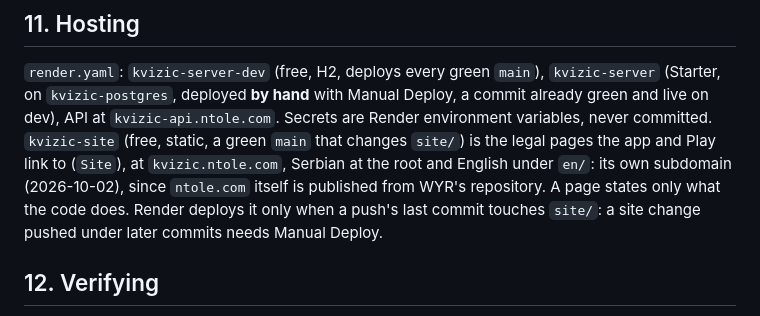
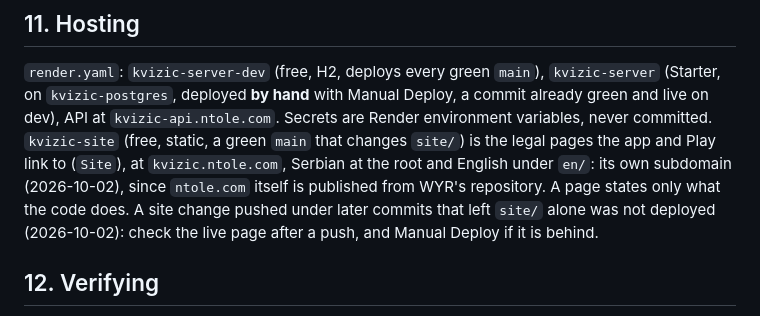
Before and after one commit to niktok1/kvizic, a Markdown page: CLAUDE.md, the part around the change. Rendered like a GitHub page.

Commit message:
docs: what was seen of the site's deploys, not a guess at why
Co-Authored-By: Claude Opus 5.5 <noreply@anthropic.com>

```diff
--- a/CLAUDE.md
+++ b/CLAUDE.md
@@ -309,9 +309,9 @@ platform's own API behind `SoundDevice` (SoundPool, AVAudioPlayer, `javax.sound`
 `kvizic-api.ntole.com`. Secrets are Render environment variables, never committed.
 `kvizic-site` (free, static, a green `main` that changes `site/`) is the legal pages the app and Play link to
 (`Site`), at `kvizic.ntole.com`, Serbian at the root and English under `en/`: its own subdomain (2026-10-02),
-since `ntole.com` itself is published from WYR's repository. A page states only what the code does. Render
-deploys it only when a push's last commit touches `site/`: a site change pushed under later commits needs
-Manual Deploy.
+since `ntole.com` itself is published from WYR's repository. A page states only what the code does. A site
+change pushed under later commits that left `site/` alone was not deployed (2026-10-02): check the live page
+after a push, and Manual Deploy if it is behind.
 
 ## 12. Verifying
 
```
